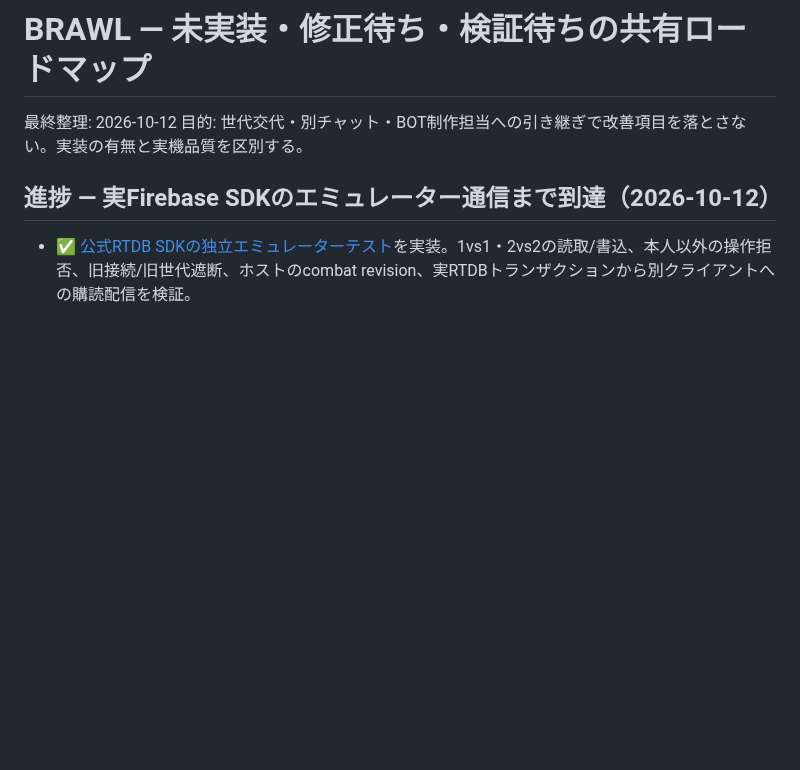
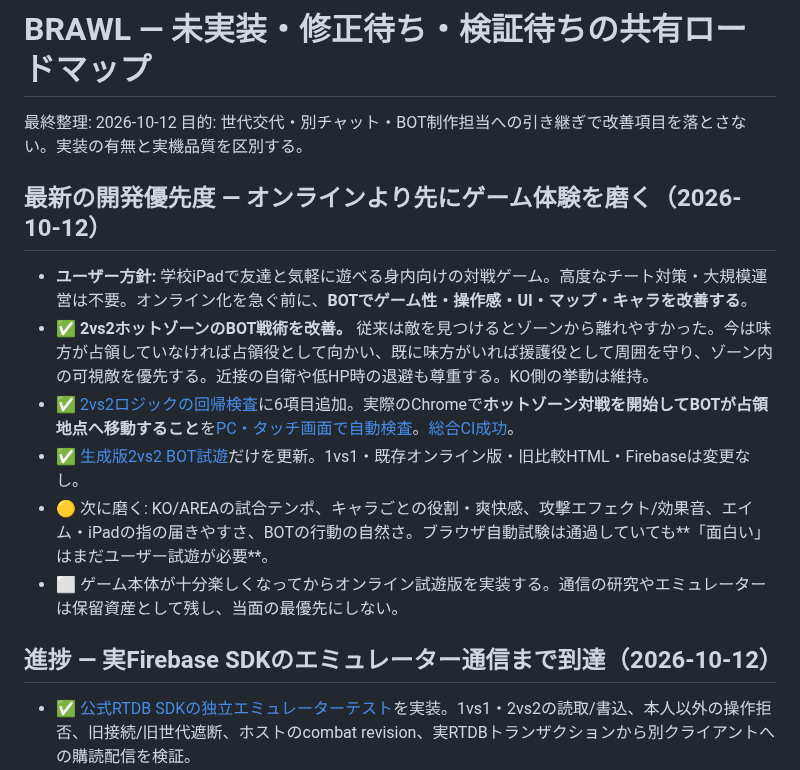
Before and after one commit to 8mahi8/brawl-bot-playtest, a Markdown page: BRAWL_ROADMAP.md, the part around the change. GitHub-like rendering; blank space fills up the shorter version.

Commit message:
docs: switch BRAWL priority to gameplay polish and record tested AREA bot tactics

```diff
--- a/BRAWL_ROADMAP.md
+++ b/BRAWL_ROADMAP.md
@@ -2,6 +2,15 @@
 
 最終整理: 2026-10-12
 目的: 世代交代・別チャット・BOT制作担当への引き継ぎで改善項目を落とさない。実装の有無と実機品質を区別する。
+
+## 最新の開発優先度 — オンラインより先にゲーム体験を磨く（2026-10-12）
+
+- **ユーザー方針:** 学校iPadで友達と気軽に遊べる身内向けの対戦ゲーム。高度なチート対策・大規模運営は不要。オンライン化を急ぐ前に、**BOTでゲーム性・操作感・UI・マップ・キャラを改善する**。
+- ✅ **2vs2ホットゾーンのBOT戦術を改善。** 従来は敵を見つけるとゾーンから離れやすかった。今は味方が占領していなければ占領役として向かい、既に味方がいれば援護役として周囲を守り、ゾーン内の可視敵を優先する。近接の自衛や低HP時の退避も尊重する。KO側の挙動は維持。
+- ✅ [2vs2ロジックの回帰検査](./tests/foundation-2v2-gameplay.cjs)に6項目追加。実際のChromeで**ホットゾーン対戦を開始してBOTが占領地点へ移動すること**を[PC・タッチ画面で自動検査](./tests/foundation-2v2-area-browser.cjs)。[総合CI成功](https://github.com/8mahi8/brawl-bot-playtest/actions/runs/38254213811)。
+- ✅ [生成版2vs2 BOT試遊](./foundation/2v2-foundation-v1.html)だけを更新。1vs1・既存オンライン版・旧比較HTML・Firebaseは変更なし。
+- 🟡 次に磨く: KO/AREAの試合テンポ、キャラごとの役割・爽快感、攻撃エフェクト/効果音、エイム・iPadの指の届きやすさ、BOTの行動の自然さ。ブラウザ自動試験は通過していても**「面白い」はまだユーザー試遊が必要**。
+- ⬜ ゲーム本体が十分楽しくなってからオンライン試遊版を実装する。通信の研究やエミュレーターは保留資産として残し、当面の最優先にしない。
 
 ## 進捗 — 実Firebase SDKのエミュレーター通信まで到達（2026-10-12）
 
```
